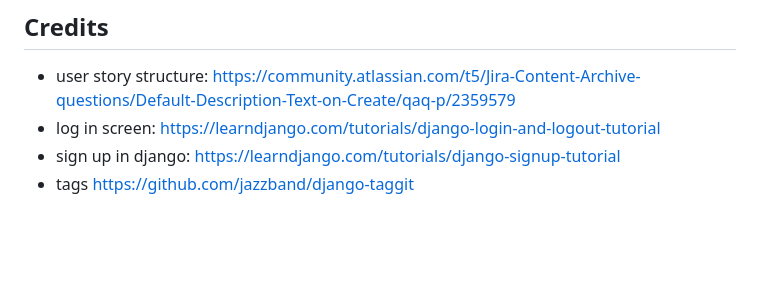
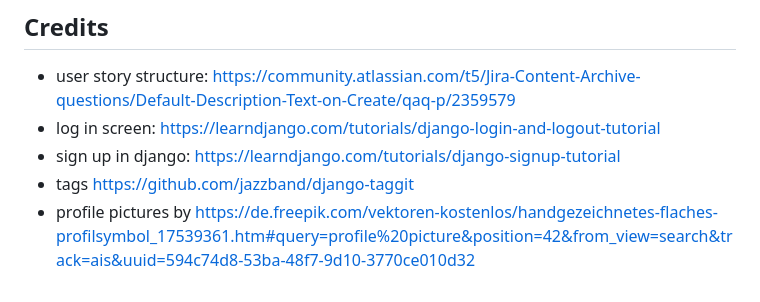
Before and after one commit to DasUnicorn/WordWeave, a Markdown page: README.md, the part around the change. GitHub-like rendering; blank space fills up the shorter version.

```diff
--- a/README.md
+++ b/README.md
@@ -6,3 +6,4 @@ Reddit style news site
 * log in screen: https://learndjango.com/tutorials/django-login-and-logout-tutorial
 * sign up in django: https://learndjango.com/tutorials/django-signup-tutorial
 * tags https://github.com/jazzband/django-taggit
+* profile pictures by https://de.freepik.com/vektoren-kostenlos/handgezeichnetes-flaches-profilsymbol_17539361.htm#query=profile%20picture&position=42&from_view=search&track=ais&uuid=594c74d8-53ba-48f7-9d10-3770ce010d32
```
Also changed, not shown: assets/5875354-1.jpg (added), assets/6015534.jpg (added), assets/salbei.jpg (renamed from salbei.jpg), 7 other files.
